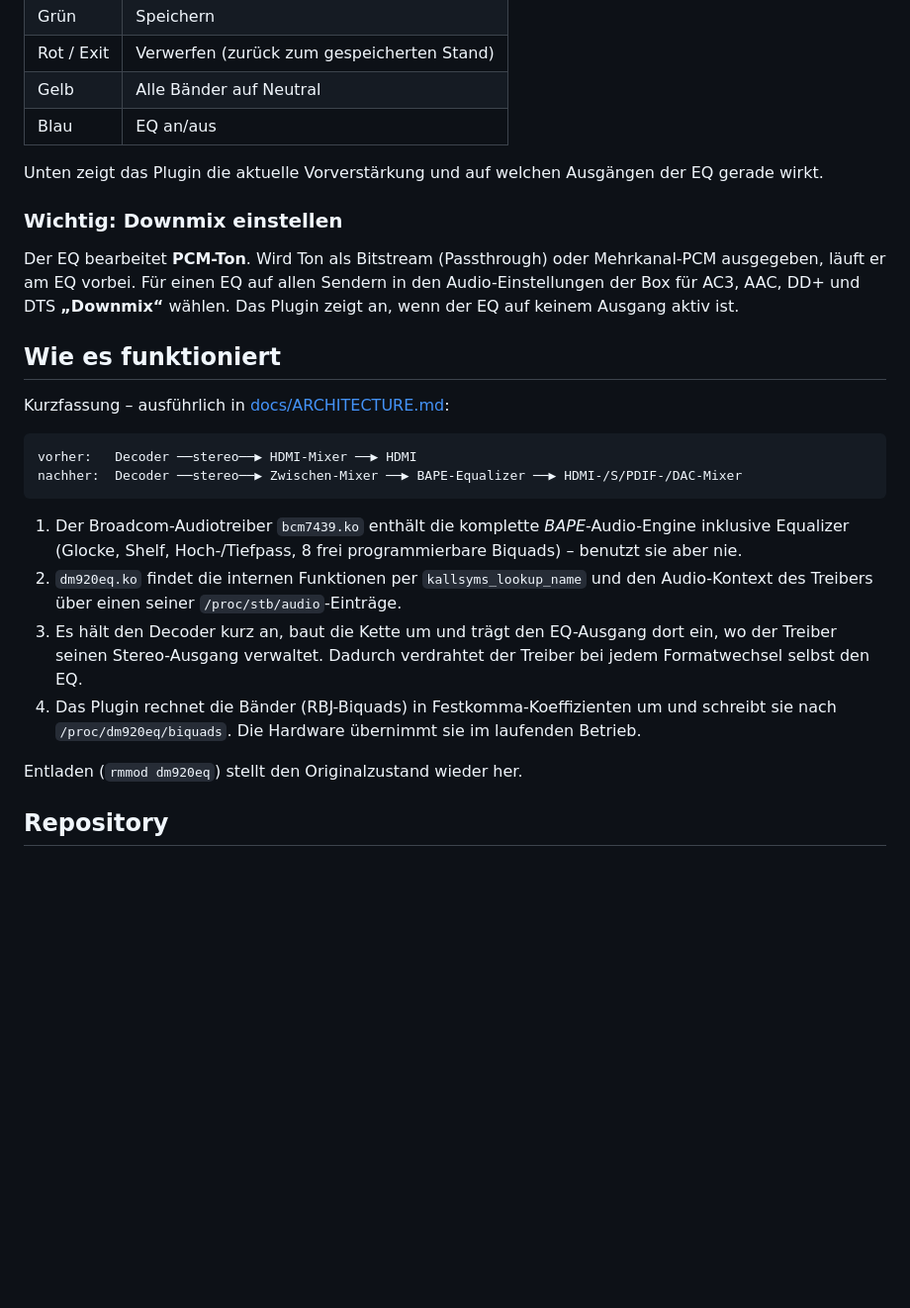
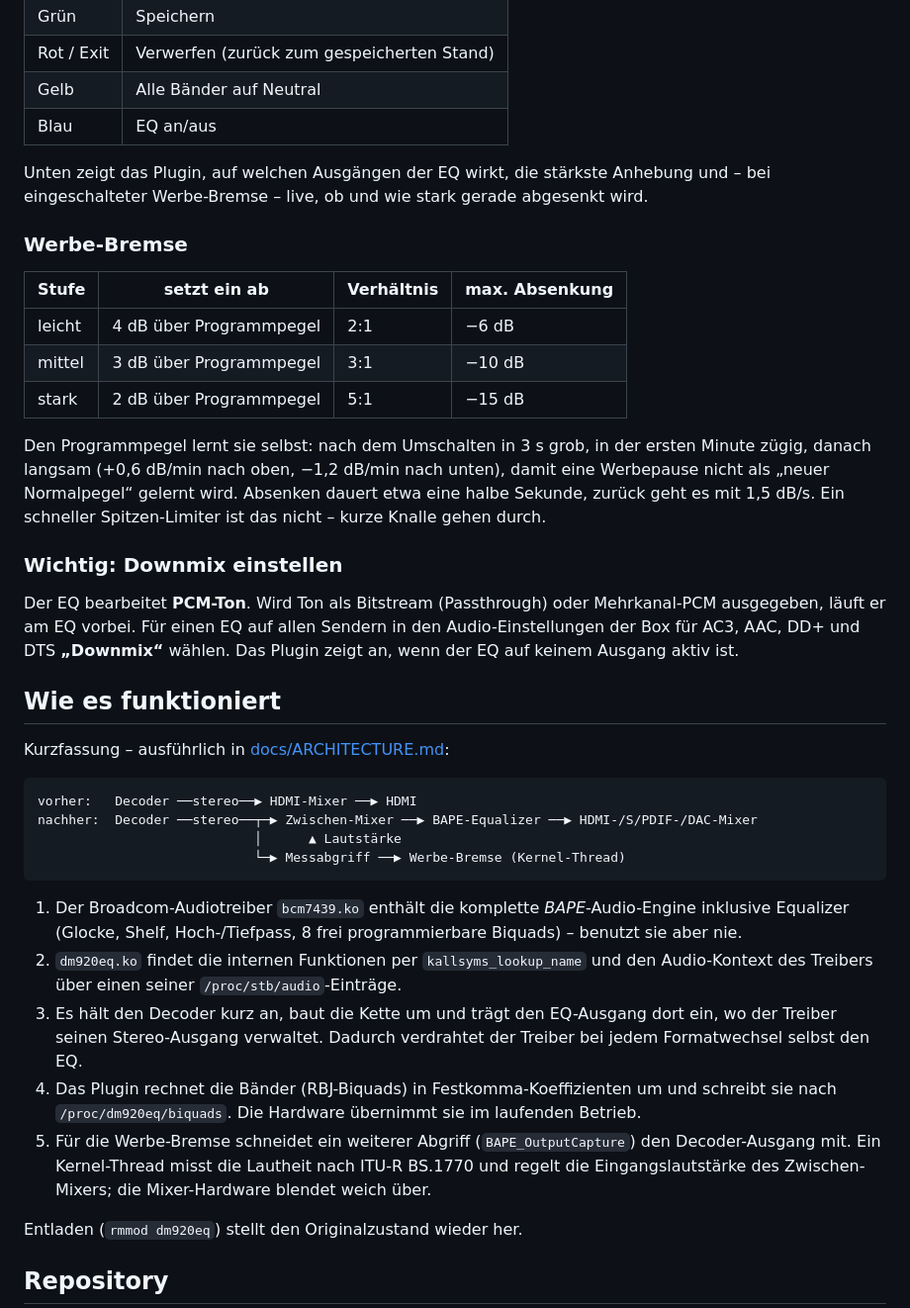
Before and after one commit to fkb83/dm920-audio-eq, a Markdown page: README.md, the part around one of its changes. Shown at 99% size. Rendered like a GitHub page; blank space fills up the shorter version.

````diff
--- a/README.md
+++ b/README.md
@@ -80,7 +86,21 @@ und startet Enigma2 neu.
 | Gelb | Alle Bänder auf Neutral |
 | Blau | EQ an/aus |
 
-Unten zeigt das Plugin die aktuelle Vorverstärkung und auf welchen Ausgängen der EQ gerade wirkt.
+Unten zeigt das Plugin, auf welchen Ausgängen der EQ wirkt, die stärkste Anhebung und – bei
+eingeschalteter Werbe-Bremse – live, ob und wie stark gerade abgesenkt wird.
+
+### Werbe-Bremse
+
+| Stufe | setzt ein ab | Verhältnis | max. Absenkung |
+|---|---|---|---|
+| leicht | 4 dB über Programmpegel | 2:1 | −6 dB |
+| mittel | 3 dB über Programmpegel | 3:1 | −10 dB |
+| stark | 2 dB über Programmpegel | 5:1 | −15 dB |
+
+Den Programmpegel lernt sie selbst: nach dem Umschalten in 3 s grob, in der ersten Minute zügig, danach
+langsam (+0,6 dB/min nach oben, −1,2 dB/min nach unten), damit eine Werbepause nicht als „neuer
+Normalpegel“ gelernt wird. Absenken dauert etwa eine halbe Sekunde, zurück geht es mit 1,5 dB/s.
+Ein schneller Spitzen-Limiter ist das nicht – kurze Knalle gehen durch.
 
 ### Wichtig: Downmix einstellen
 
@@ -94,7 +114,9 @@ Kurzfassung – ausführlich in [docs/ARCHITECTURE.md](docs/ARCHITECTURE.md):
 
 ```
 vorher:   Decoder ──stereo──▶ HDMI-Mixer ──▶ HDMI
-nachher:  Decoder ──stereo──▶ Zwischen-Mixer ──▶ BAPE-Equalizer ──▶ HDMI-/S/PDIF-/DAC-Mixer
+nachher:  Decoder ──stereo──┬─▶ Zwischen-Mixer ──▶ BAPE-Equalizer ──▶ HDMI-/S/PDIF-/DAC-Mixer
+                            │      ▲ Lautstärke
+                            └─▶ Messabgriff ──▶ Werbe-Bremse (Kernel-Thread)
 ```
 
 1. Der Broadcom-Audiotreiber `bcm7439.ko` enthält die komplette *BAPE*-Audio-Engine inklusive
@@ -105,6 +127,9 @@ nachher:  Decoder ──stereo──▶ Zwischen-Mixer ──▶ BAPE-Equalizer
    seinen Stereo-Ausgang verwaltet. Dadurch verdrahtet der Treiber bei jedem Formatwechsel selbst den EQ.
 4. Das Plugin rechnet die Bänder (RBJ-Biquads) in Festkomma-Koeffizienten um und schreibt sie nach
    `/proc/dm920eq/biquads`. Die Hardware übernimmt sie im laufenden Betrieb.
+5. Für die Werbe-Bremse schneidet ein weiterer Abgriff (`BAPE_OutputCapture`) den Decoder-Ausgang mit.
+   Ein Kernel-Thread misst die Lautheit nach ITU-R BS.1770 und regelt die Eingangslautstärke des
+   Zwischen-Mixers; die Mixer-Hardware blendet weich über.
 
 Entladen (`rmmod dm920eq`) stellt den Originalzustand wieder her.
 
````
Also changed, not shown: other parts of README.md (+12 -6 lines), docs/ARCHITECTURE.md (+30 -2 lines), docs/MEASUREMENTS.md (+30 -2 lines), docs/images/plugin-ui.png, 5 other files.
